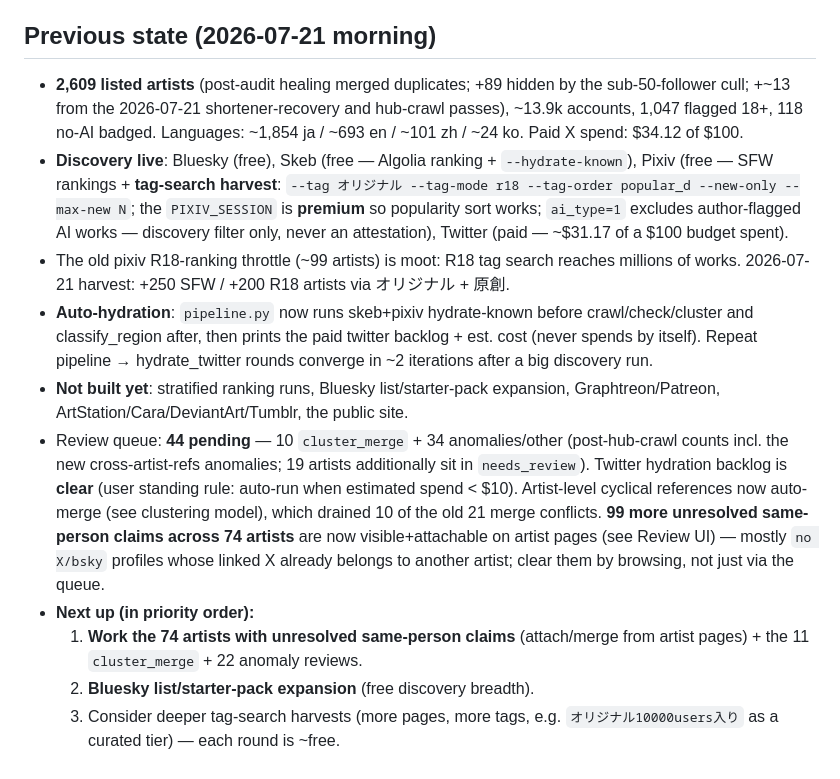
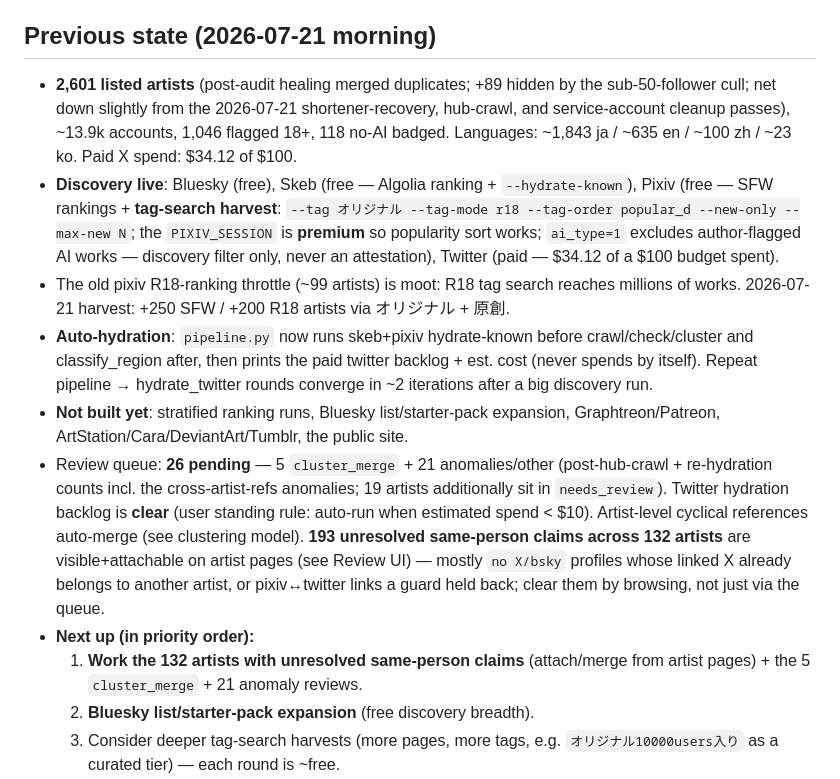
Before and after one commit to morellos1/inkpages, a Markdown page: CLAUDE.md, the part around the change. Drawn GitHub-style.

Commit message:
CLAUDE.md: reconcile state counts after hub/hydration session
Directory now 2,601 artists / 1,046 18+; review queue 26 pending
(5 cluster_merge + 21 anomaly); 193 unresolved same-person claims across
132 artists (grew as hub crawls + re-hydration surfaced more); X spend
$34.12. Removes the stale $31.17 figure that contradicted the header.

Co-Authored-By: Claude Fable 5 <noreply@anthropic.com>

```diff
--- a/CLAUDE.md
+++ b/CLAUDE.md
@@ -90,17 +90,18 @@ CSRF/perf, cleanup). Key new behavior:
 
 ## Previous state (2026-07-21 morning)
 
-- **2,609 listed artists** (post-audit healing merged duplicates; +89 hidden
-  by the sub-50-follower cull; +~13 from the 2026-07-21 shortener-recovery
-  and hub-crawl passes), ~13.9k accounts, 1,047 flagged 18+, 118
-  no-AI badged. Languages: ~1,854 ja /
-  ~693 en / ~101 zh / ~24 ko. Paid X spend: $34.12 of $100.
+- **2,601 listed artists** (post-audit healing merged duplicates; +89 hidden
+  by the sub-50-follower cull; net down slightly from the 2026-07-21
+  shortener-recovery, hub-crawl, and service-account cleanup passes),
+  ~13.9k accounts, 1,046 flagged 18+, 118
+  no-AI badged. Languages: ~1,843 ja /
+  ~635 en / ~100 zh / ~23 ko. Paid X spend: $34.12 of $100.
 - **Discovery live**: Bluesky (free), Skeb (free — Algolia ranking +
   `--hydrate-known`), Pixiv (free — SFW rankings + **tag-search harvest**:
   `--tag オリジナル --tag-mode r18 --tag-order popular_d --new-only --max-new N`;
   the `PIXIV_SESSION` is **premium** so popularity sort works; `ai_type=1`
   excludes author-flagged AI works — discovery filter only, never an
-  attestation), Twitter (paid — ~$31.17 of a $100 budget spent).
+  attestation), Twitter (paid — $34.12 of a $100 budget spent).
 - The old pixiv R18-ranking throttle (~99 artists) is moot: R18 tag search
   reaches millions of works. 2026-07-21 harvest: +250 SFW / +200 R18 artists
   via オリジナル + 原創.
@@ -111,18 +112,19 @@ CSRF/perf, cleanup). Key new behavior:
 - **Not built yet**: stratified ranking runs, Bluesky list/starter-pack
   expansion, Graphtreon/Patreon, ArtStation/Cara/DeviantArt/Tumblr, the public
   site.
-- Review queue: **44 pending** — 10 `cluster_merge` + 34 anomalies/other
-  (post-hub-crawl counts incl. the new cross-artist-refs anomalies; 19
-  artists additionally sit in `needs_review`). Twitter hydration backlog is
-  **clear** (user standing rule: auto-run when estimated spend < $10).
-  Artist-level cyclical references now auto-merge (see clustering model), which
-  drained 10 of the old 21 merge conflicts. **99 more unresolved same-person
-  claims across 74 artists** are now visible+attachable on artist pages (see
-  Review UI) — mostly `no X/bsky` profiles whose linked X already belongs to
-  another artist; clear them by browsing, not just via the queue.
+- Review queue: **26 pending** — 5 `cluster_merge` + 21 anomalies/other
+  (post-hub-crawl + re-hydration counts incl. the cross-artist-refs
+  anomalies; 19 artists additionally sit in `needs_review`). Twitter
+  hydration backlog is **clear** (user standing rule: auto-run when
+  estimated spend < $10). Artist-level cyclical references auto-merge (see
+  clustering model). **193 unresolved same-person claims across 132
+  artists** are visible+attachable on artist pages (see Review UI) — mostly
+  `no X/bsky` profiles whose linked X already belongs to another artist, or
+  pixiv↔twitter links a guard held back; clear them by browsing, not just
+  via the queue.
 - **Next up (in priority order):**
-  1. **Work the 74 artists with unresolved same-person claims** (attach/merge
-     from artist pages) + the 11 `cluster_merge` + 22 anomaly reviews.
+  1. **Work the 132 artists with unresolved same-person claims** (attach/merge
+     from artist pages) + the 5 `cluster_merge` + 21 anomaly reviews.
   2. **Bluesky list/starter-pack expansion** (free discovery breadth).
   3. Consider deeper tag-search harvests (more pages, more tags, e.g.
      `オリジナル10000users入り` as a curated tier) — each round is ~free.
```
